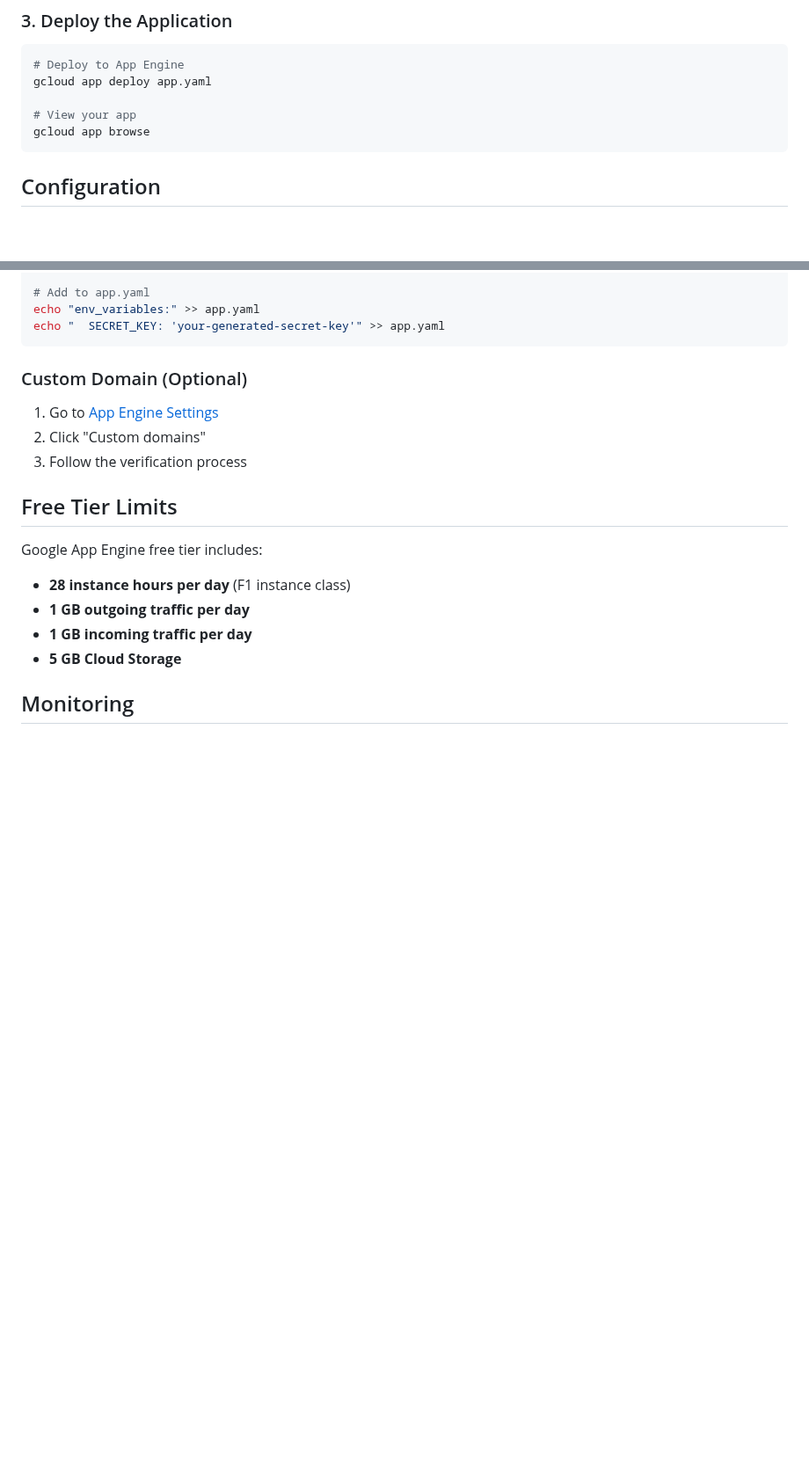
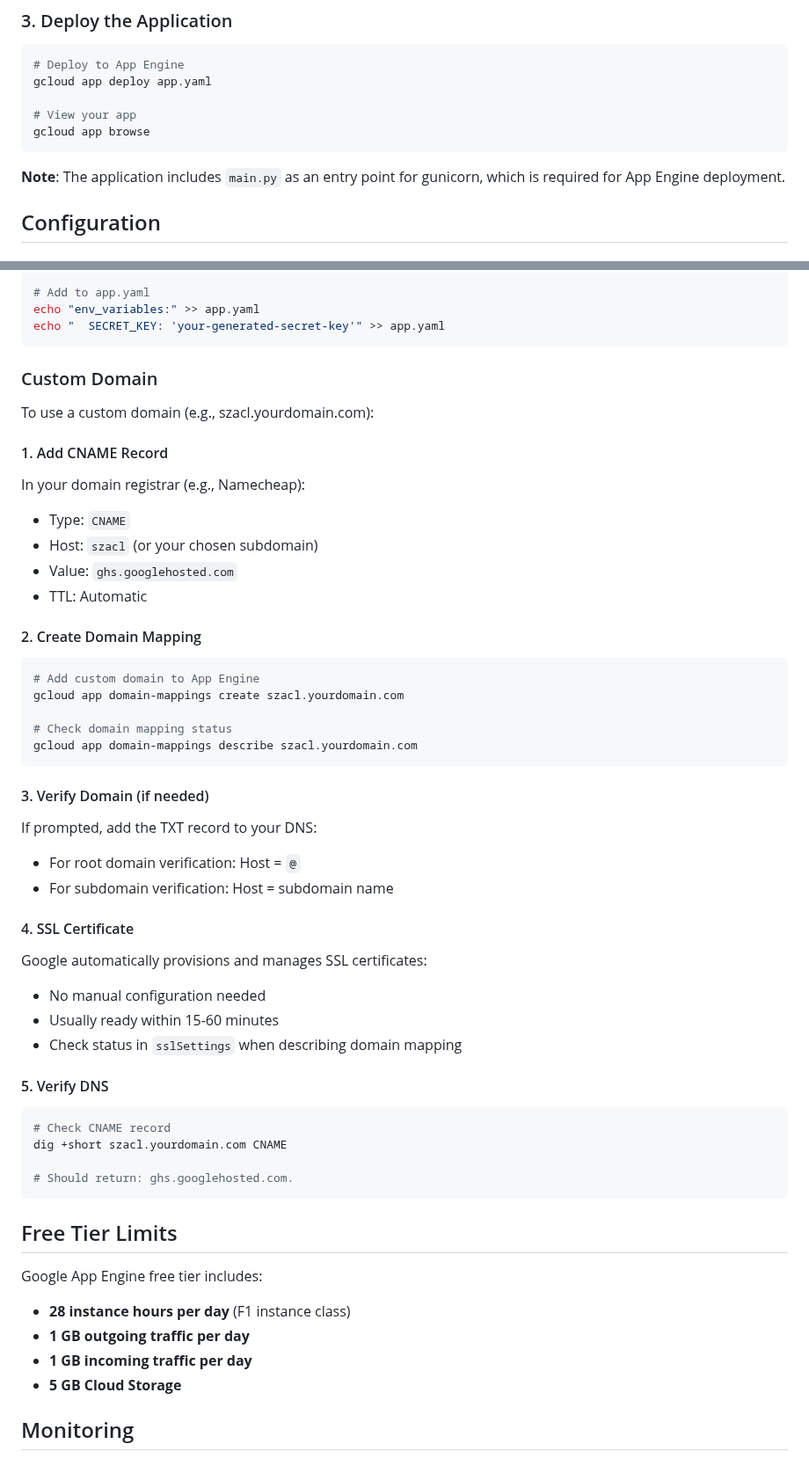
Before and after one commit to neuralconfig/sz-acl, a Markdown page: DEPLOYMENT.md, 2 parts joined by grey strips. Shown at 88% size. Rendered like a GitHub page; blank space fills up the shorter version.

````diff
--- a/DEPLOYMENT.md
+++ b/DEPLOYMENT.md
@@ -58,6 +58,8 @@ gcloud app deploy app.yaml
 gcloud app browse
 ```
 
+**Note**: The application includes `main.py` as an entry point for gunicorn, which is required for App Engine deployment.
+
 ## Configuration
 
 ### Environment Variables
@@ -73,11 +75,44 @@ echo "env_variables:" >> app.yaml
 echo "  SECRET_KEY: 'your-generated-secret-key'" >> app.yaml
 ```
 
-### Custom Domain (Optional)
+### Custom Domain
 
-1. Go to [App Engine Settings](https://console.cloud.google.com/appengine/settings)
-2. Click "Custom domains"
-3. Follow the verification process
+To use a custom domain (e.g., szacl.yourdomain.com):
+
+#### 1. Add CNAME Record
+In your domain registrar (e.g., Namecheap):
+- Type: `CNAME`
+- Host: `szacl` (or your chosen subdomain)
+- Value: `ghs.googlehosted.com`
+- TTL: Automatic
+
+#### 2. Create Domain Mapping
+```bash
+# Add custom domain to App Engine
+gcloud app domain-mappings create szacl.yourdomain.com
+
+# Check domain mapping status
+gcloud app domain-mappings describe szacl.yourdomain.com
+```
+
+#### 3. Verify Domain (if needed)
+If prompted, add the TXT record to your DNS:
+- For root domain verification: Host = `@`
+- For subdomain verification: Host = subdomain name
+
+#### 4. SSL Certificate
+Google automatically provisions and manages SSL certificates:
+- No manual configuration needed
+- Usually ready within 15-60 minutes
+- Check status in `sslSettings` when describing domain mapping
+
+#### 5. Verify DNS
+```bash
+# Check CNAME record
+dig +short szacl.yourdomain.com CNAME
+
+# Should return: ghs.googlehosted.com.
+```
 
 ## Free Tier Limits
 
````
Also changed, not shown: other parts of DEPLOYMENT.md (+12 -0 lines), README.md (+39 -0 lines).
